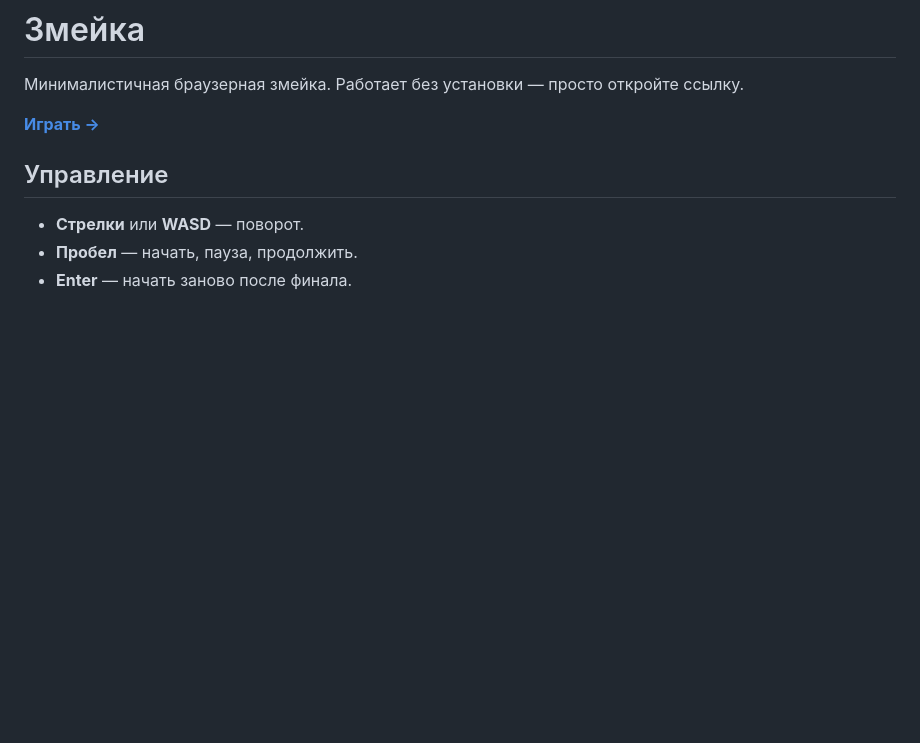
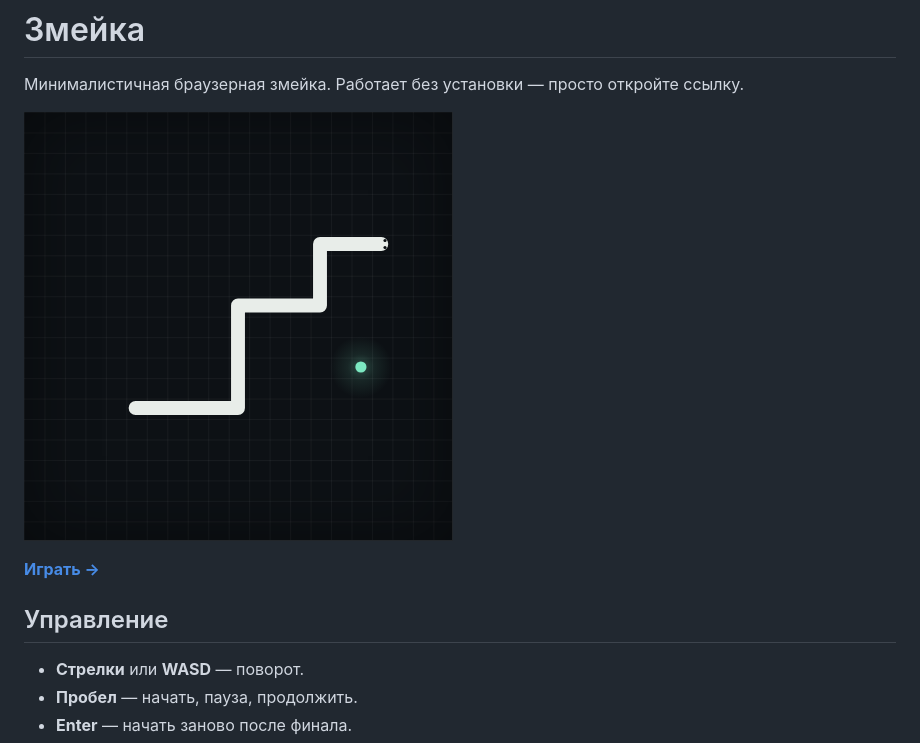
Before and after one commit to BTur99/snake-game, a Markdown page: README.md, the part around the change. Drawn GitHub-style; pictures changed too: assets/snake.png (added); blank space fills up the shorter version.

Commit message:
Use cropped board image in README and replace old OG image

```diff
--- a/README.md
+++ b/README.md
@@ -2,6 +2,8 @@
 
 Минималистичная браузерная змейка. Работает без установки — просто откройте
 ссылку.
+
+![Игровое поле змейки с мятным яблоком](assets/snake.png)
 
 **[Играть →](https://btur99.github.io/snake-game/)**
 
```
Also changed, not shown: og-image.png (deleted), 2 other files.
